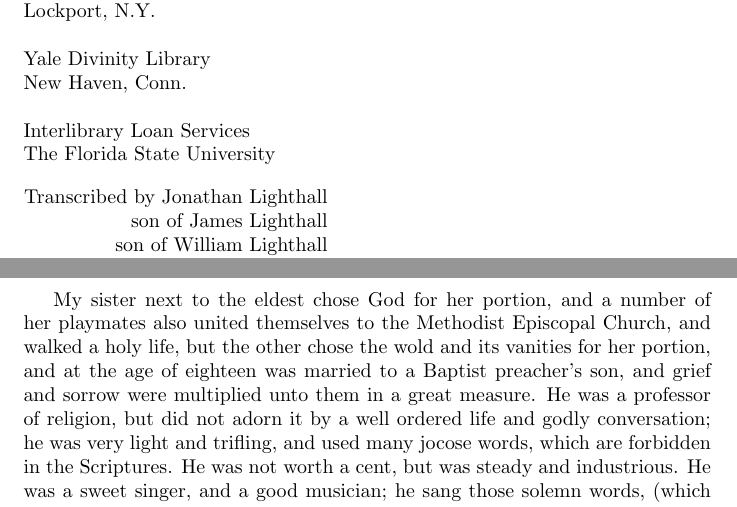
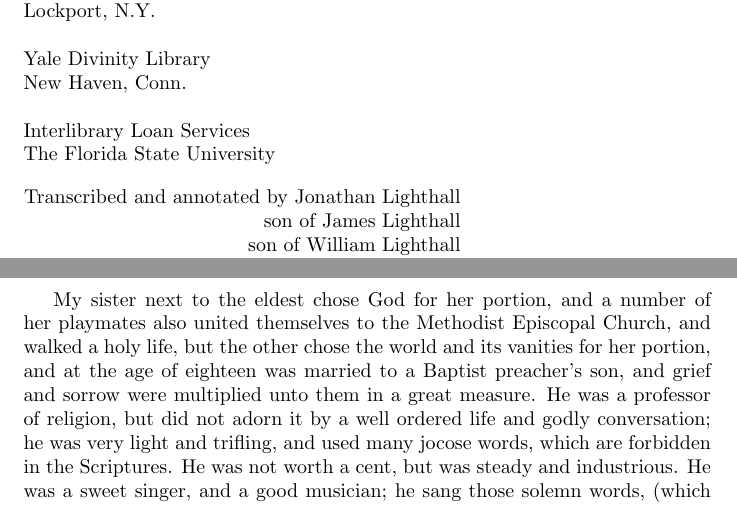
Before and after one commit to jonlighthall/clarissa.lighthall, a LaTeX document (main.tex): two parts of pages 1 and 8 of 9, joined at a grey line, cut so that both start at the same text. Compiled offline with pdfLaTeX.

Commit message:
add notes from tufte version

```diff
--- a/main.tex
+++ b/main.tex
@@ -23,7 +23,7 @@ The Florida State University\\%
 
 {\hspace*{-24pt} %to align with left margin
 \begin{tabular}{r@{ }l}
-Transcribed by Jonathan &Lighthall\\
+Transcribed and annotated by Jonathan &Lighthall\\
 son of James &Lighthall\\
 son of William &Lighthall\\
 son of Cone &Lighthall\\
@@ -206,7 +206,7 @@ Tobias Spicer traveled that Circuit that year; he came to our house, and convers
     \par Come, hear the counsel of a friend.
 \end{quote}
 
-My sister next to the eldest\footnote{Maria} chose God for her portion, and a number of her playmates also united themselves to the Methodist Episcopal Church, and walked a holy life, but the other\footnote{Harriet} chose the wold and its vanities for her portion, and at the age of eighteen\footnote{in the year 1814} was married to a Baptist preacher's son\footnote{Joseph Perkins}, and grief and sorrow were multiplied unto them in a great measure.
+My sister next to the eldest\footnote{Maria} chose God for her portion, and a number of her playmates also united themselves to the Methodist Episcopal Church, and walked a holy life, but the other\footnote{Harriet} chose the world and its vanities for her portion, and at the age of eighteen\footnote{in the year 1814} was married to a Baptist preacher's son\footnote{Joseph Perkins, 1793--1870, aged 21 at the time, was son of Nathaniel Perkins}, and grief and sorrow were multiplied unto them in a great measure.
 He was a professor of religion, but did not adorn it by a well ordered life and godly conversation; he was very light and trifling, and used many jocose words, which are forbidden in the Scriptures.
 He was not worth a cent, but was steady and industrious.
 He was a sweet singer, and a good musician; he sang those solemn words, (which made a great and lasting impression on my mind, for I awfully feared that if I did not repent, I should share her fate)---
```
Also changed, not shown: main.tex (2 more changed lines).
